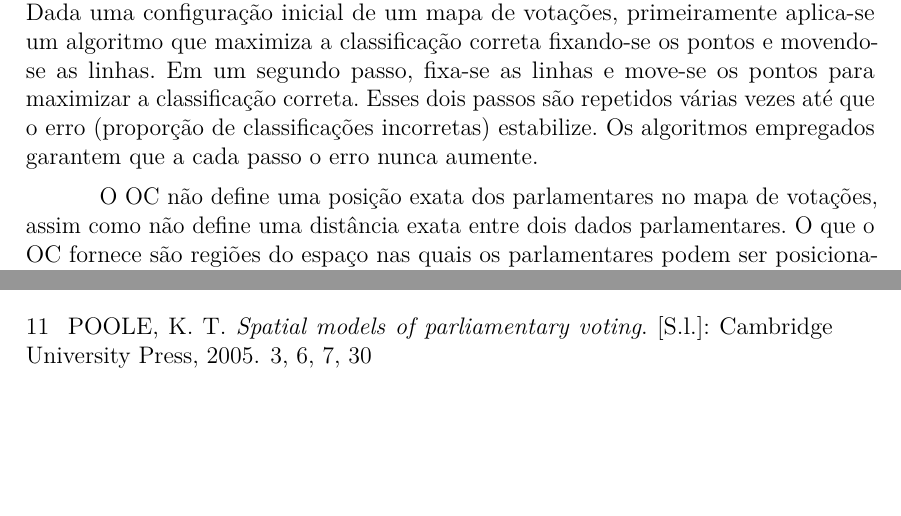
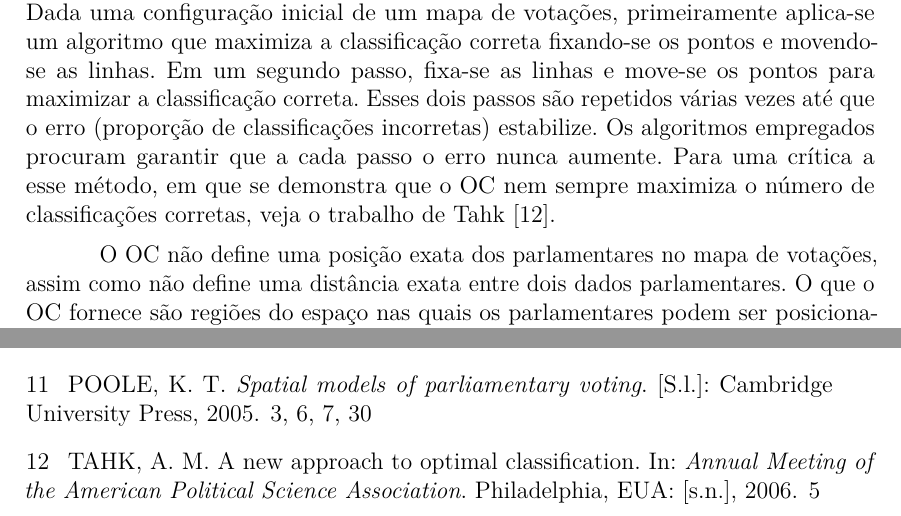
Before and after one commit to radar-parlamentar/leviathan, a LaTeX thesis (radar.tex, which reads refs.bib): two parts of pages 5 and 31 of 32, joined at a grey line, cut so that both start at the same text, the shorter picture padded with empty space. The pictures show the PDF file radar.pdf that the author committed with the source.

Commit message:
OC nem sempre maximiza o número de classificações corretas

```diff
--- a/radar.tex
+++ b/radar.tex
@@ -219,7 +219,7 @@ A função utilidade possui uma parcela determinística e também uma parcela es
 
 Dados os conceitos básicos apresentados (pontos ideias, funções utilidade e erros de votação) vamos descrever agora os principais métodos de construção de mapas espaciais de votações elaborados por Poole. São eles o \emph{Optimal Classification} e o NOMINATE.
 
-O \emph{Optimal Classification} (OC) consiste em um processo iterativo\footnote{Um processo iterativo é aquele no qual um algoritmo é repetido várias vezes, sendo que depois de uma certa quantidade de repetições há uma \emph{convergência}, ou seja, o resultado não mais se altera com mais repetições do processo.} que procura maximizar a proporção de classificações corretas em um mapa espacial de votações. Dada uma configuração inicial de um mapa de votações, primeiramente aplica-se um algoritmo que maximiza a classificação correta fixando-se os pontos e movendo-se as linhas. Em um segundo passo, fixa-se as linhas e move-se os pontos para maximizar a classificação correta. Esses dois passos são repetidos várias vezes até que o erro (proporção de classificações incorretas) estabilize. Os algoritmos empregados garantem que a cada passo o erro nunca aumente.
+O \emph{Optimal Classification} (OC) consiste em um processo iterativo\footnote{Um processo iterativo é aquele no qual um algoritmo é repetido várias vezes, sendo que depois de uma certa quantidade de repetições há uma \emph{convergência}, ou seja, o resultado não mais se altera com mais repetições do processo.} que procura maximizar a proporção de classificações corretas em um mapa espacial de votações. Dada uma configuração inicial de um mapa de votações, primeiramente aplica-se um algoritmo que maximiza a classificação correta fixando-se os pontos e movendo-se as linhas. Em um segundo passo, fixa-se as linhas e move-se os pontos para maximizar a classificação correta. Esses dois passos são repetidos várias vezes até que o erro (proporção de classificações incorretas) estabilize. Os algoritmos empregados procuram garantir que a cada passo o erro nunca aumente. Para uma crítica a esse método, em que se demonstra que o OC nem sempre maximiza o número de classificações corretas, veja o trabalho de Tahk~\cite{tahk2006oc}.
 
 O OC não define uma posição exata dos parlamentares no mapa de votações, assim como não define uma distância exata entre dois dados parlamentares. O que o OC fornece são regiões do espaço nas quais os parlamentares podem ser posicionados. Essas regiões são denominadas de politopos e representam padrões de opções escolhidas nas votações. Voltemos à Figura~\ref{fig:mapa-classificacao-perfeita}: note que se alterarmos ligeiramente a posição de um parlamentar, digamos $p1$, seu padrão de opções escolhidas não se altera. Esse padrão se mantêm enquanto o ponto ideal não atravessar uma das retas. Dessa forma, dizemos que a região do espaço delimitada pelas retas que mantêm o padrão de escolhas de $p1$ é o politopo de $p1$.
 
--- a/refs.bib
+++ b/refs.bib
@@ -272,0 +283,6 @@ recording votes in 1789. (...)},
+  title={A New Approach to Optimal Classification},
+  author={Tahk, Alexander M},
+  booktitle={Annual Meeting of the American Political Science Association},
+  address={Philadelphia, EUA},
+  year={2006}
+}
```
Also changed, not shown: radar.pdf, refs.bib (10 more changed lines).
